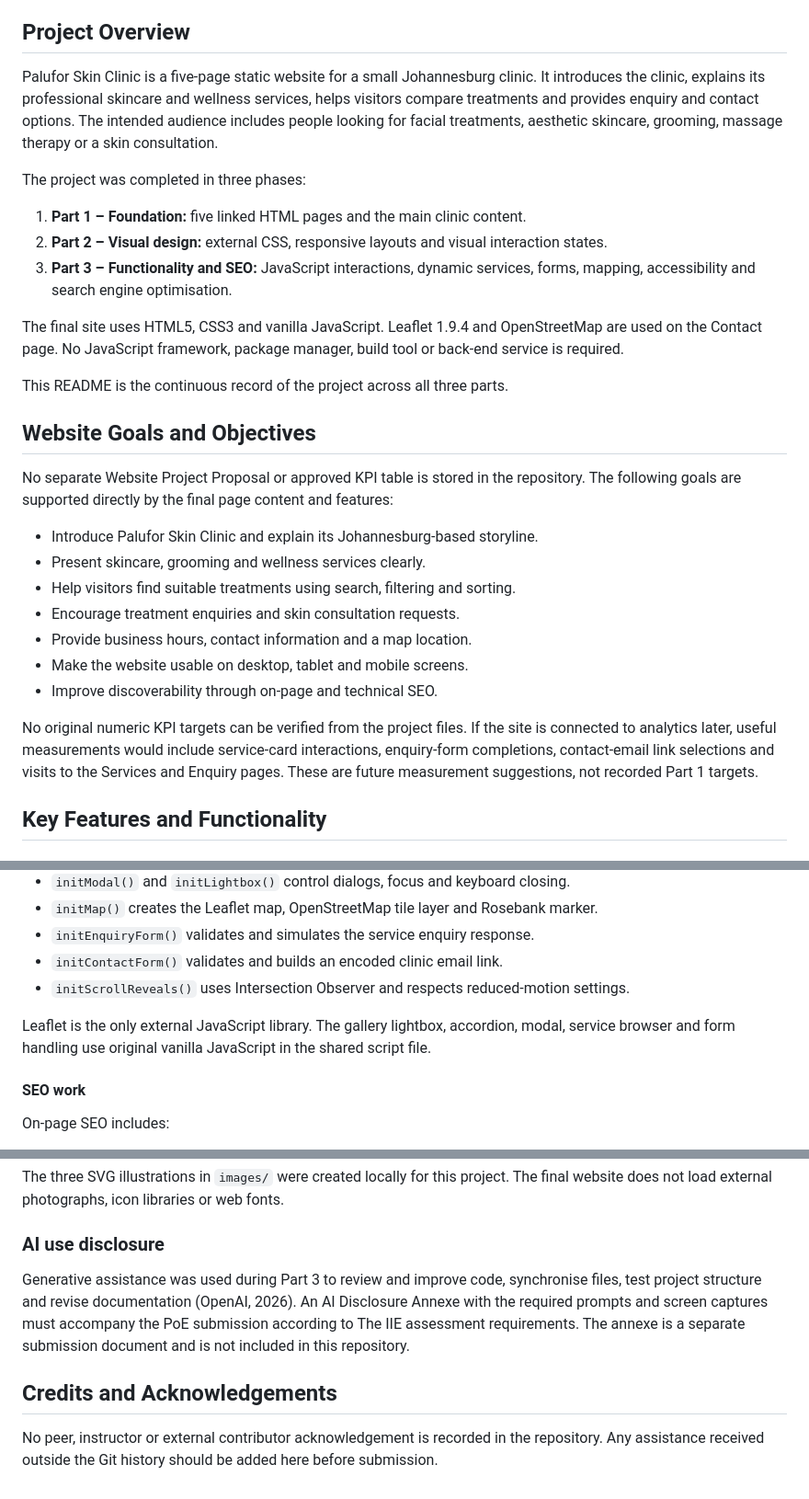
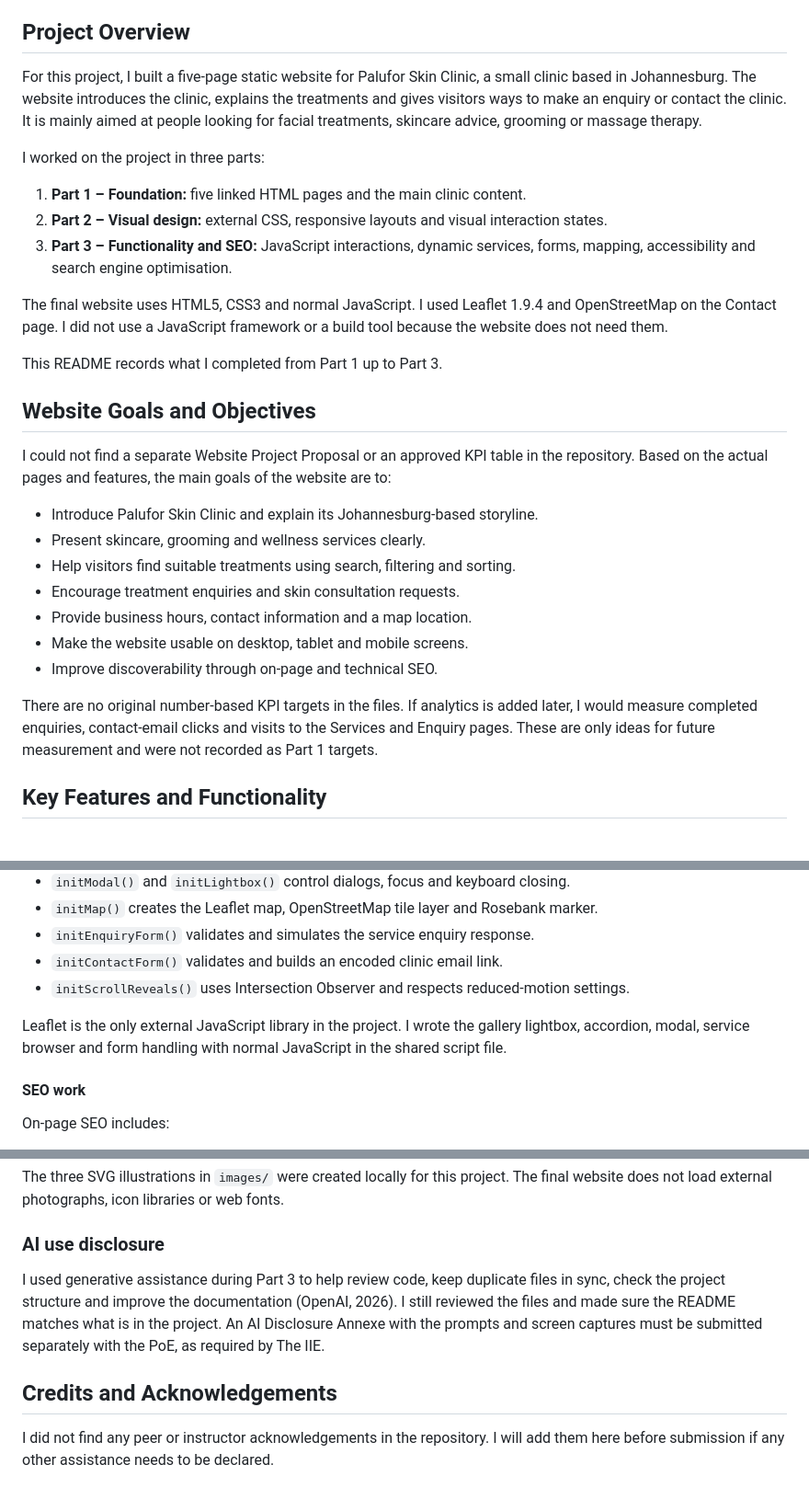
Before and after one commit to bontlebeek/palufor-skin-clinic, a Markdown page: README.md, 3 parts joined by grey strips. Shown at 92% size. Drawn GitHub-style.

```diff
--- a/README.md
+++ b/README.md
@@ -12,21 +12,21 @@ A responsive marketing and enquiry website for Palufor Skin Clinic, a Johannesbu
 
 ## Project Overview
 
-Palufor Skin Clinic is a five-page static website for a small Johannesburg clinic. It introduces the clinic, explains its professional skincare and wellness services, helps visitors compare treatments and provides enquiry and contact options. The intended audience includes people looking for facial treatments, aesthetic skincare, grooming, massage therapy or a skin consultation.
+For this project, I built a five-page static website for Palufor Skin Clinic, a small clinic based in Johannesburg. The website introduces the clinic, explains the treatments and gives visitors ways to make an enquiry or contact the clinic. It is mainly aimed at people looking for facial treatments, skincare advice, grooming or massage therapy.
 
-The project was completed in three phases:
+I worked on the project in three parts:
 
 1. **Part 1 – Foundation:** five linked HTML pages and the main clinic content.
 2. **Part 2 – Visual design:** external CSS, responsive layouts and visual interaction states.
 3. **Part 3 – Functionality and SEO:** JavaScript interactions, dynamic services, forms, mapping, accessibility and search engine optimisation.
 
-The final site uses HTML5, CSS3 and vanilla JavaScript. Leaflet 1.9.4 and OpenStreetMap are used on the Contact page. No JavaScript framework, package manager, build tool or back-end service is required.
+The final website uses HTML5, CSS3 and normal JavaScript. I used Leaflet 1.9.4 and OpenStreetMap on the Contact page. I did not use a JavaScript framework or a build tool because the website does not need them.
 
-This README is the continuous record of the project across all three parts.
+This README records what I completed from Part 1 up to Part 3.
 
 ## Website Goals and Objectives
 
-No separate Website Project Proposal or approved KPI table is stored in the repository. The following goals are supported directly by the final page content and features:
+I could not find a separate Website Project Proposal or an approved KPI table in the repository. Based on the actual pages and features, the main goals of the website are to:
 
 - Introduce Palufor Skin Clinic and explain its Johannesburg-based storyline.
 - Present skincare, grooming and wellness services clearly.
@@ -36,7 +36,7 @@ No separate Website Project Proposal or approved KPI table is stored in the repo
 - Make the website usable on desktop, tablet and mobile screens.
 - Improve discoverability through on-page and technical SEO.
 
-No original numeric KPI targets can be verified from the project files. If the site is connected to analytics later, useful measurements would include service-card interactions, enquiry-form completions, contact-email link selections and visits to the Services and Enquiry pages. These are future measurement suggestions, not recorded Part 1 targets.
+There are no original number-based KPI targets in the files. If analytics is added later, I would measure completed enquiries, contact-email clicks and visits to the Services and Enquiry pages. These are only ideas for future measurement and were not recorded as Part 1 targets.
 
 ## Key Features and Functionality
 
@@ -208,7 +208,7 @@ No exact Part 2 lecturer feedback file was found. The work therefore addressed o
 - `initContactForm()` validates and builds an encoded clinic email link.
 - `initScrollReveals()` uses Intersection Observer and respects reduced-motion settings.
 
-Leaflet is the only external JavaScript library. The gallery lightbox, accordion, modal, service browser and form handling use original vanilla JavaScript in the shared script file.
+Leaflet is the only external JavaScript library in the project. I wrote the gallery lightbox, accordion, modal, service browser and form handling with normal JavaScript in the shared script file.
 
 #### SEO work
 
@@ -335,8 +335,8 @@ The three SVG illustrations in `images/` were created locally for this project.
 
 ### AI use disclosure
 
-Generative assistance was used during Part 3 to review and improve code, synchronise files, test project structure and revise documentation (OpenAI, 2026). An AI Disclosure Annexe with the required prompts and screen captures must accompany the PoE submission according to The IIE assessment requirements. The annexe is a separate submission document and is not included in this repository.
+I used generative assistance during Part 3 to help review code, keep duplicate files in sync, check the project structure and improve the documentation (OpenAI, 2026). I still reviewed the files and made sure the README matches what is in the project. An AI Disclosure Annexe with the prompts and screen captures must be submitted separately with the PoE, as required by The IIE.
 
 ## Credits and Acknowledgements
 
-No peer, instructor or external contributor acknowledgement is recorded in the repository. Any assistance received outside the Git history should be added here before submission.
+I did not find any peer or instructor acknowledgements in the repository. I will add them here before submission if any other assistance needs to be declared.
```
Also changed, not shown: other parts of README.md (+12 -12 lines), part 2/README.md (+21 -21 lines).
